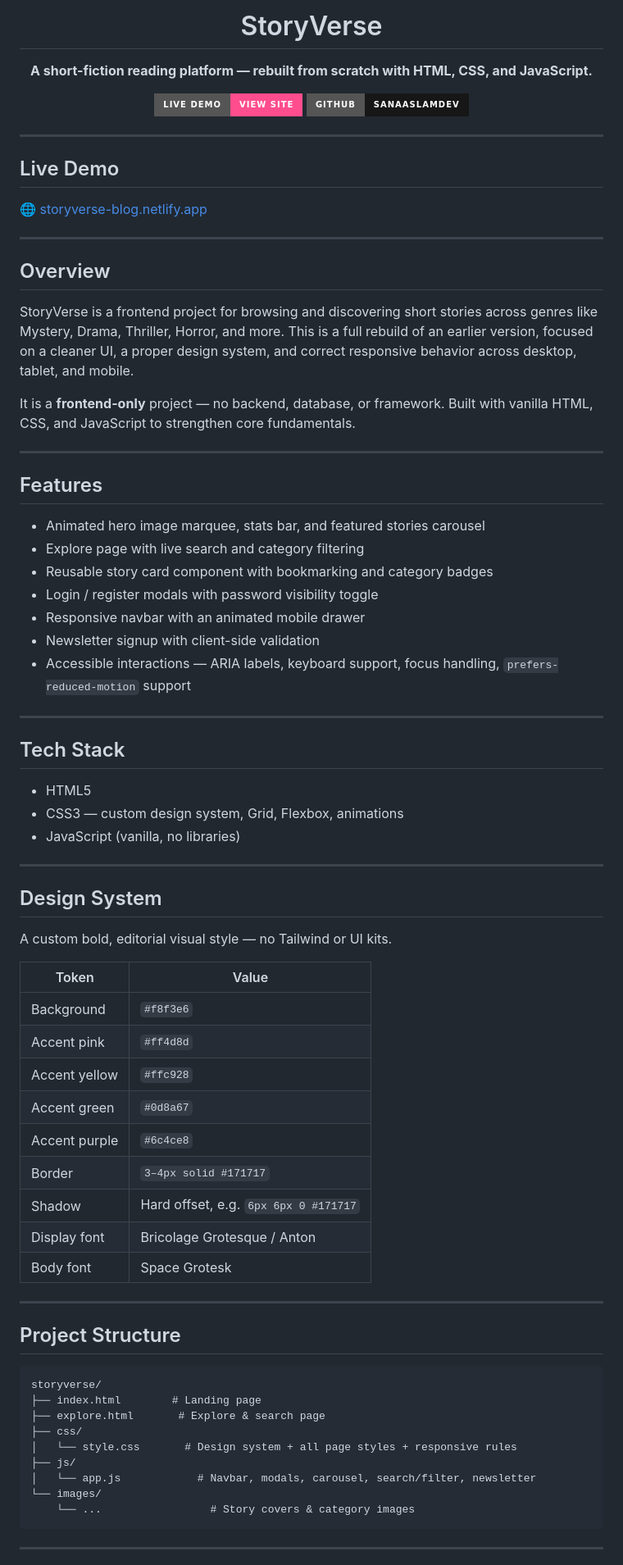
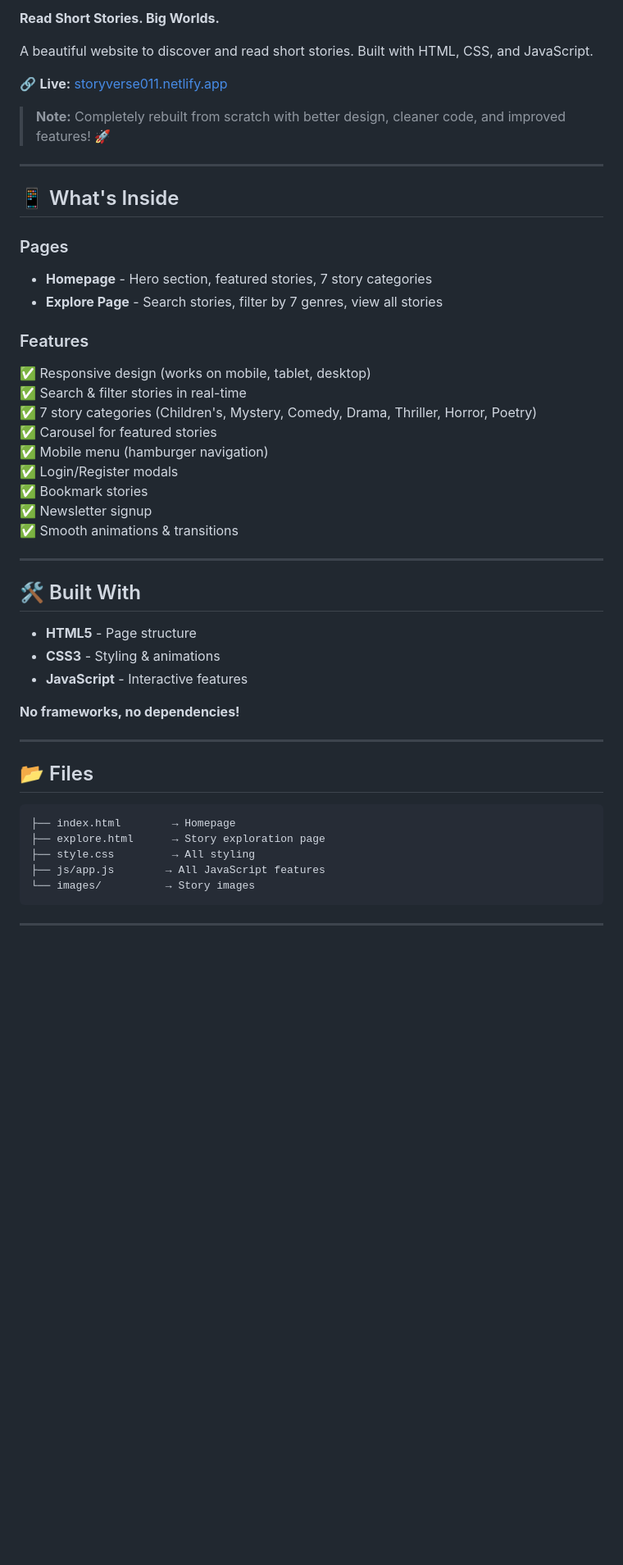
Before and after one commit to SanaAslamDev/StoryVerse, a Markdown page: README.md, the part around one of its changes. Shown at 82% size. Rendered like a GitHub page; badges without logos; blank space fills up the shorter version.

````diff
--- a/README.md
+++ b/README.md
@@ -2,79 +2,51 @@
 
-# StoryVerse
+**Read Short Stories. Big Worlds.**
 
-**A short-fiction reading platform — rebuilt from scratch with HTML, CSS, and JavaScript.**
+A beautiful website to discover and read short stories. Built with HTML, CSS, and JavaScript.
 
-[![Live Demo](https://img.shields.io/badge/Live%20Demo-View%20Site-ff4d8d?style=for-the-badge)](https://storyverse-blog.netlify.app/)
-[![GitHub](https://img.shields.io/badge/GitHub-SanaAslamDev-171717?style=for-the-badge)](https://github.com/SanaAslamDev)
+🔗 **Live:** [storyverse011.netlify.app](https://storyverse011.netlify.app)
 
-</div>
+> **Note:** Completely rebuilt from scratch with better design, cleaner code, and improved features! 🚀
 
 ---
 
-## Live Demo
+## 📱 What's Inside
 
-🌐 [storyverse-blog.netlify.app](https://storyverse-blog.netlify.app/)
+### Pages
+- **Homepage** - Hero section, featured stories, 7 story categories
+- **Explore Page** - Search stories, filter by 7 genres, view all stories
+
+### Features
+✅ Responsive design (works on mobile, tablet, desktop)
+✅ Search & filter stories in real-time
+✅ 7 story categories (Children's, Mystery, Comedy, Drama, Thriller, Horror, Poetry)
+✅ Carousel for featured stories
+✅ Mobile menu (hamburger navigation)
+✅ Login/Register modals
+✅ Bookmark stories
+✅ Newsletter signup
+✅ Smooth animations & transitions
 
 ---
 
-## Overview
+## 🛠️ Built With
 
-StoryVerse is a frontend project for browsing and discovering short stories across genres like Mystery, Drama, Thriller, Horror, and more. This is a full rebuild of an earlier version, focused on a cleaner UI, a proper design system, and correct responsive behavior across desktop, tablet, and mobile.
+- **HTML5** - Page structure
+- **CSS3** - Styling & animations
+- **JavaScript** - Interactive features
 
-It is a **frontend-only** project — no backend, database, or framework. Built with vanilla HTML, CSS, and JavaScript to strengthen core fundamentals.
+**No frameworks, no dependencies!**
 
 ---
 
-## Features
-
-- Animated hero image marquee, stats bar, and featured stories carousel
-- Explore page with live search and category filtering
-- Reusable story card component with bookmarking and category badges
-- Login / register modals with password visibility toggle
-- Responsive navbar with an animated mobile drawer
-- Newsletter signup with client-side validation
-- Accessible interactions — ARIA labels, keyboard support, focus handling, `prefers-reduced-motion` support
-
----
-
-## Tech Stack
-
-- HTML5
-- CSS3 — custom design system, Grid, Flexbox, animations
-- JavaScript (vanilla, no libraries)
-
----
-
-## Design System
-
-A custom bold, editorial visual style — no Tailwind or UI kits.
-
-| Token | Value |
-|---|---|
-| Background | `#f8f3e6` |
-| Accent pink | `#ff4d8d` |
-| Accent yellow | `#ffc928` |
-| Accent green | `#0d8a67` |
-| Accent purple | `#6c4ce8` |
-| Border | `3–4px solid #171717` |
-| Shadow | Hard offset, e.g. `6px 6px 0 #171717` |
-| Display font | Bricolage Grotesque / Anton |
-| Body font | Space Grotesk |
-
----
-
-## Project Structure
+## 📂 Files
 
 ```
-storyverse/
-├── index.html        # Landing page
-├── explore.html       # Explore & search page
-├── css/
-│   └── style.css       # Design system + all page styles + responsive rules
-├── js/
-│   └── app.js            # Navbar, modals, carousel, search/filter, newsletter
-└── images/
-    └── ...                 # Story covers & category images
+├── index.html        → Homepage
+├── explore.html      → Story exploration page
+├── style.css         → All styling
+├── js/app.js        → All JavaScript features
+└── images/          → Story images
 ```
 
 ---
````
Also changed, not shown: other parts of README.md (+94 -20 lines).
